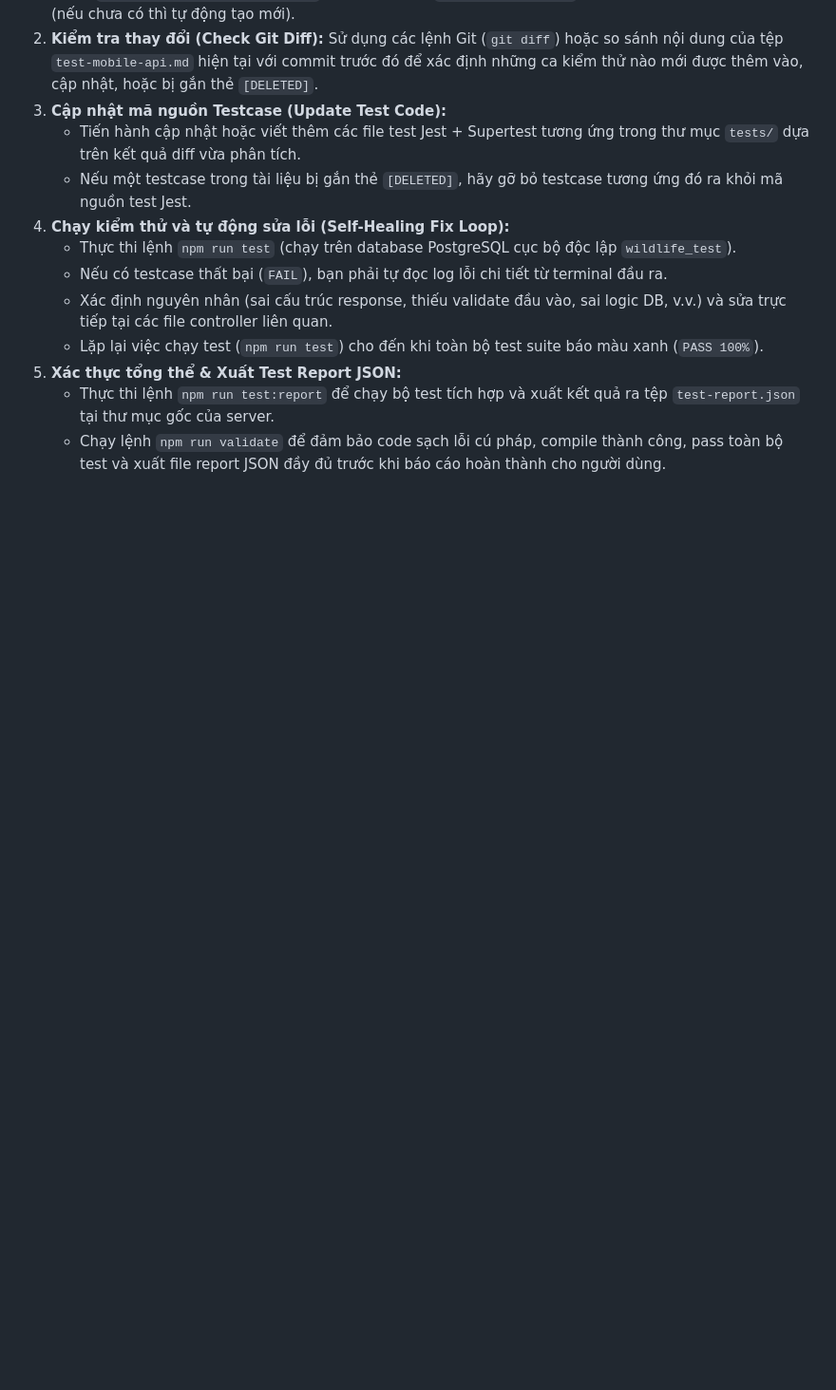
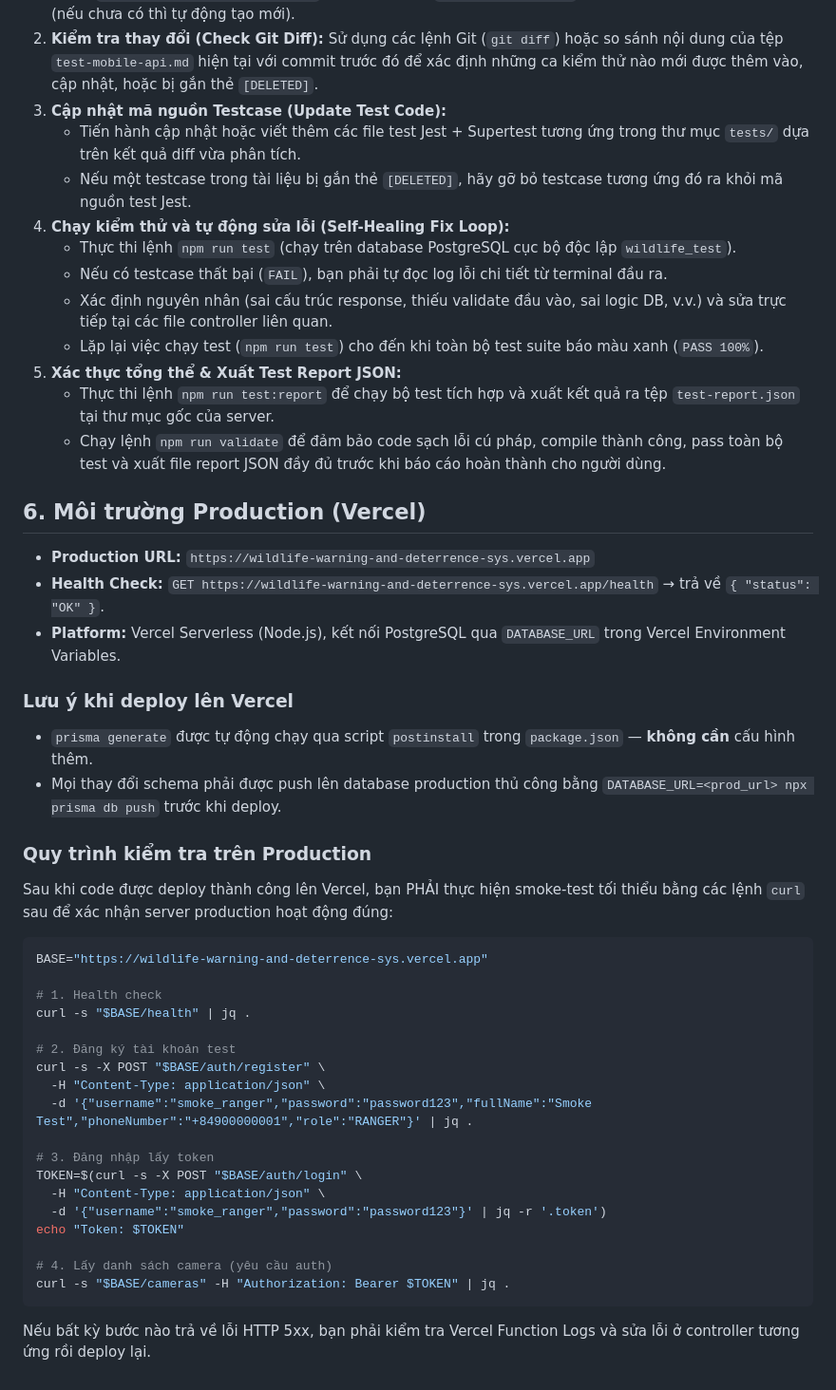
Before and after one commit to trungnguyenthien/Wildlife-Warning-and-Deterrence-System, a Markdown page: wildlife-mobile-server/AI_INSTRUCTIONS.md, the part around the change. Shown at 95% size. Drawn GitHub-style; blank space fills up the shorter version.

Commit message:
docs: update AI instructions for model behavior and system constraints

````diff
--- a/wildlife-mobile-server/AI_INSTRUCTIONS.md
+++ b/wildlife-mobile-server/AI_INSTRUCTIONS.md
@@ -30,3 +30,39 @@ Khi phát triển, cập nhật tính năng hoặc API endpoint, bạn BẮT BU
 5.  **Xác thực tổng thể & Xuất Test Report JSON:**
     *   Thực thi lệnh `npm run test:report` để chạy bộ test tích hợp và xuất kết quả ra tệp `test-report.json` tại thư mục gốc của server.
     *   Chạy lệnh `npm run validate` để đảm bảo code sạch lỗi cú pháp, compile thành công, pass toàn bộ test và xuất file report JSON đầy đủ trước khi báo cáo hoàn thành cho người dùng.
+
+## 6. Môi trường Production (Vercel)
+
+*   **Production URL:** `https://wildlife-warning-and-deterrence-sys.vercel.app`
+*   **Health Check:** `GET https://wildlife-warning-and-deterrence-sys.vercel.app/health` → trả về `{ "status": "OK" }`.
+*   **Platform:** Vercel Serverless (Node.js), kết nối PostgreSQL qua `DATABASE_URL` trong Vercel Environment Variables.
+
+### Lưu ý khi deploy lên Vercel
+*   `prisma generate` được tự động chạy qua script `postinstall` trong `package.json` — **không cần** cấu hình thêm.
+*   Mọi thay đổi schema phải được push lên database production thủ công bằng `DATABASE_URL=<prod_url> npx prisma db push` trước khi deploy.
+
+### Quy trình kiểm tra trên Production
+Sau khi code được deploy thành công lên Vercel, bạn PHẢI thực hiện smoke-test tối thiểu bằng các lệnh `curl` sau để xác nhận server production hoạt động đúng:
+
+```bash
+BASE="https://wildlife-warning-and-deterrence-sys.vercel.app"
+
+# 1. Health check
+curl -s "$BASE/health" | jq .
+
+# 2. Đăng ký tài khoản test
+curl -s -X POST "$BASE/auth/register" \
+  -H "Content-Type: application/json" \
+  -d '{"username":"smoke_ranger","password":"password123","fullName":"Smoke Test","phoneNumber":"+84900000001","role":"RANGER"}' | jq .
+
+# 3. Đăng nhập lấy token
+TOKEN=$(curl -s -X POST "$BASE/auth/login" \
+  -H "Content-Type: application/json" \
+  -d '{"username":"smoke_ranger","password":"password123"}' | jq -r '.token')
+echo "Token: $TOKEN"
+
+# 4. Lấy danh sách camera (yêu cầu auth)
+curl -s "$BASE/cameras" -H "Authorization: Bearer $TOKEN" | jq .
+```
+
+Nếu bất kỳ bước nào trả về lỗi HTTP 5xx, bạn phải kiểm tra Vercel Function Logs và sửa lỗi ở controller tương ứng rồi deploy lại.
````
